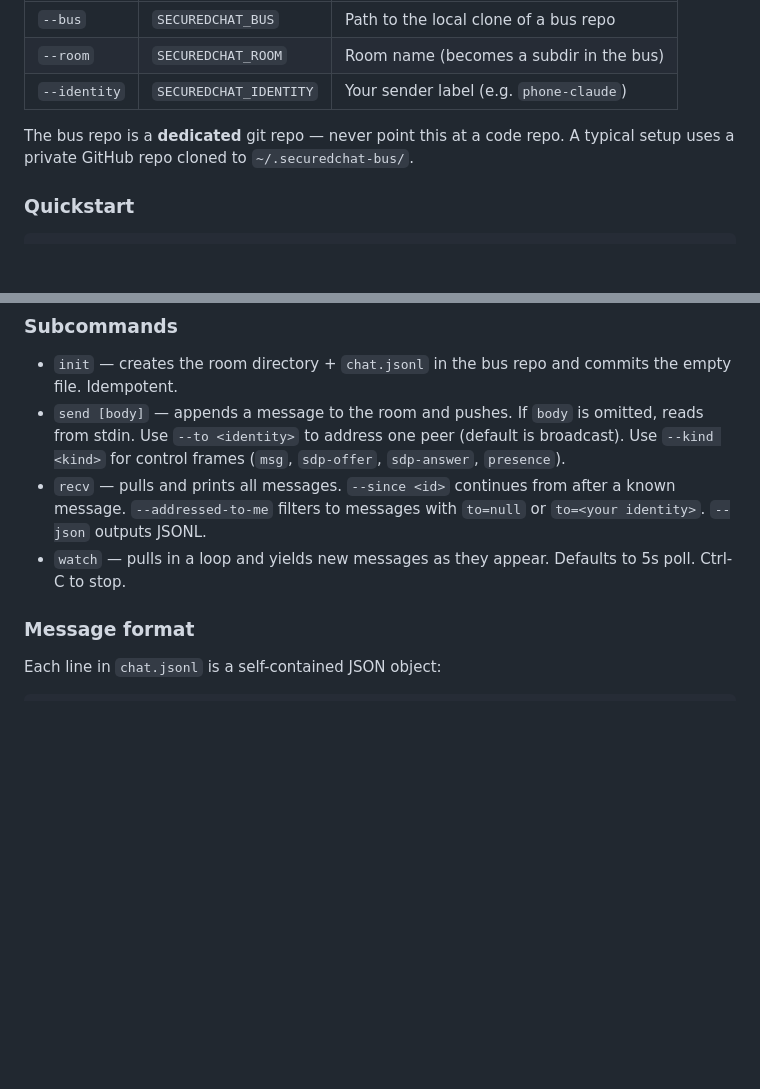
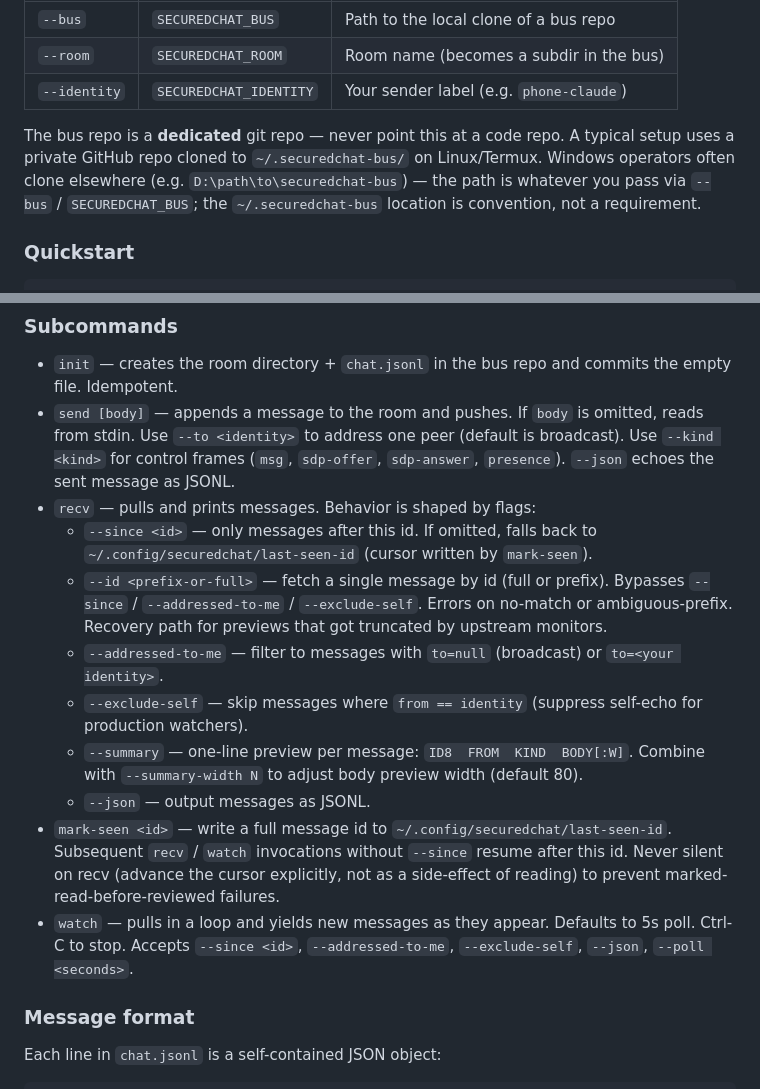
Before and after one commit to holbizmetrics/SecuredChat, a Markdown page: cli/README.md, 2 parts joined by grey strips. GitHub-like rendering; blank space fills up the shorter version.

Commit message:
cli/README: catch up with shipped subcommands and flags
README was stale across multiple commits. Documents what's actually in
chat.py today:

- mark-seen subcommand (d079a96)
- recv flags: --id (89ed1f5), --exclude-self (1c06249), --summary +
  --summary-width (d079a96), explicit fallback to ~/.config/securedchat/
  last-seen-id when --since omitted
- watch flags: --since, --addressed-to-me, --exclude-self, --json, --poll
- send --json
- Note that --id bypasses standing filters and is the recovery path for
  truncated previews from upstream monitors
- Note that ~/.securedchat-bus is convention not requirement — Windows
  operators commonly clone elsewhere and use --bus / SECUREDCHAT_BUS

No new features; documents the existing CLI surface for any new operator
(human or agent) who reads only the README.

Co-Authored-By: Claude Opus 4.7 <noreply@anthropic.com>

```diff
--- a/cli/README.md
+++ b/cli/README.md
@@ -57,7 +57,10 @@ The CLI needs three pieces of config — pass as flags or environment vars:
 
 The bus repo is a **dedicated** git repo — never point this at a code
 repo. A typical setup uses a private GitHub repo cloned to
-`~/.securedchat-bus/`.
+`~/.securedchat-bus/` on Linux/Termux. Windows operators often clone
+elsewhere (e.g. `D:\path\to\securedchat-bus`) — the path is whatever you
+pass via `--bus` / `SECUREDCHAT_BUS`; the `~/.securedchat-bus` location
+is convention, not a requirement.
 
 ### Quickstart
 
@@ -89,12 +92,32 @@ python cli/chat.py watch
 - `send [body]` — appends a message to the room and pushes. If `body` is
   omitted, reads from stdin. Use `--to <identity>` to address one peer
   (default is broadcast). Use `--kind <kind>` for control frames
-  (`msg`, `sdp-offer`, `sdp-answer`, `presence`).
-- `recv` — pulls and prints all messages. `--since <id>` continues from
-  after a known message. `--addressed-to-me` filters to messages with
-  `to=null` or `to=<your identity>`. `--json` outputs JSONL.
+  (`msg`, `sdp-offer`, `sdp-answer`, `presence`). `--json` echoes the
+  sent message as JSONL.
+- `recv` — pulls and prints messages. Behavior is shaped by flags:
+  - `--since <id>` — only messages after this id. If omitted, falls back
+    to `~/.config/securedchat/last-seen-id` (cursor written by
+    `mark-seen`).
+  - `--id <prefix-or-full>` — fetch a single message by id (full or
+    prefix). Bypasses `--since` / `--addressed-to-me` / `--exclude-self`.
+    Errors on no-match or ambiguous-prefix. Recovery path for previews
+    that got truncated by upstream monitors.
+  - `--addressed-to-me` — filter to messages with `to=null` (broadcast)
+    or `to=<your identity>`.
+  - `--exclude-self` — skip messages where `from == identity` (suppress
+    self-echo for production watchers).
+  - `--summary` — one-line preview per message: `ID8  FROM  KIND  BODY[:W]`.
+    Combine with `--summary-width N` to adjust body preview width
+    (default 80).
+  - `--json` — output messages as JSONL.
+- `mark-seen <id>` — write a full message id to
+  `~/.config/securedchat/last-seen-id`. Subsequent `recv` / `watch`
+  invocations without `--since` resume after this id. Never silent on
+  recv (advance the cursor explicitly, not as a side-effect of reading)
+  to prevent marked-read-before-reviewed failures.
 - `watch` — pulls in a loop and yields new messages as they appear.
-  Defaults to 5s poll. Ctrl-C to stop.
+  Defaults to 5s poll. Ctrl-C to stop. Accepts `--since <id>`,
+  `--addressed-to-me`, `--exclude-self`, `--json`, `--poll <seconds>`.
 
 ### Message format
 
```
